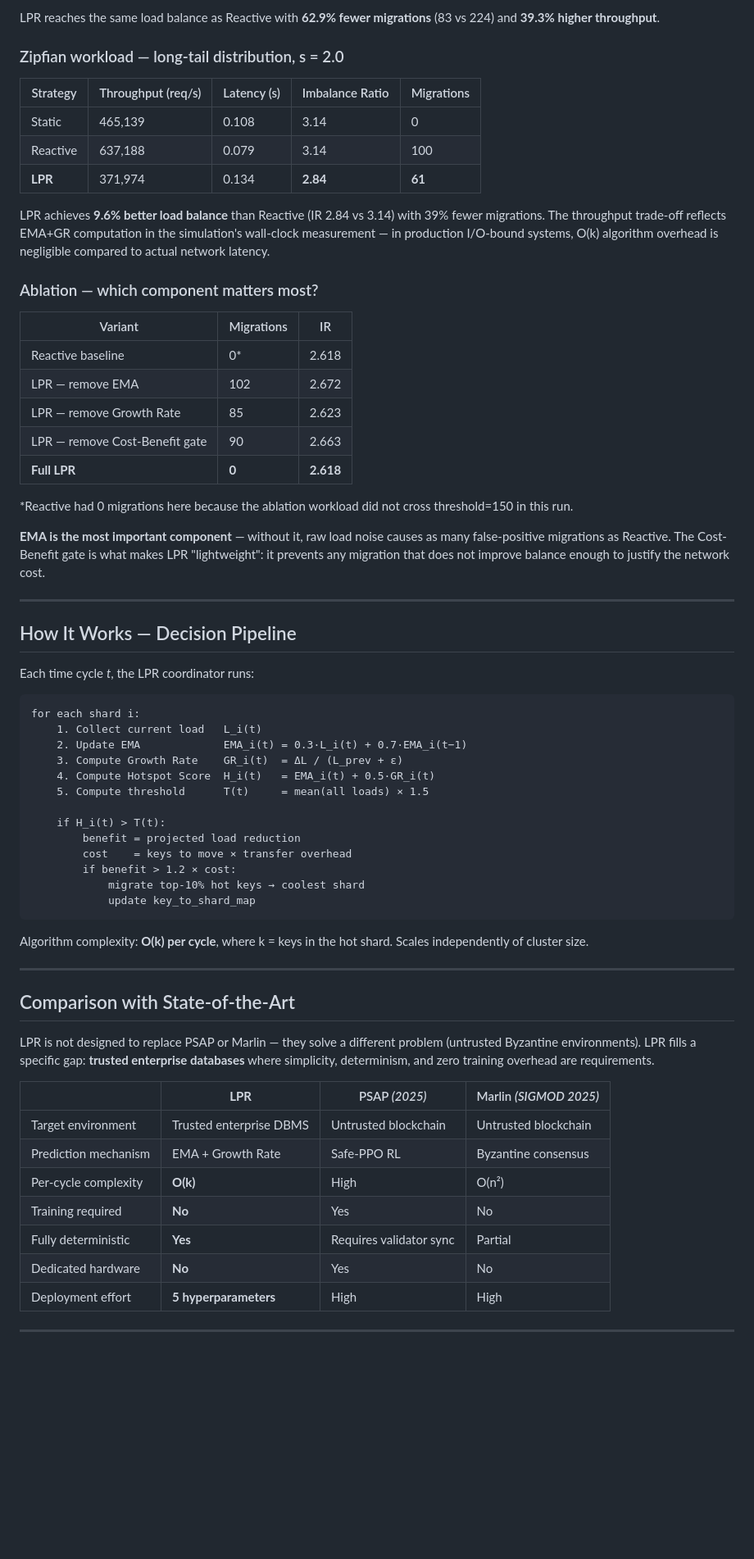
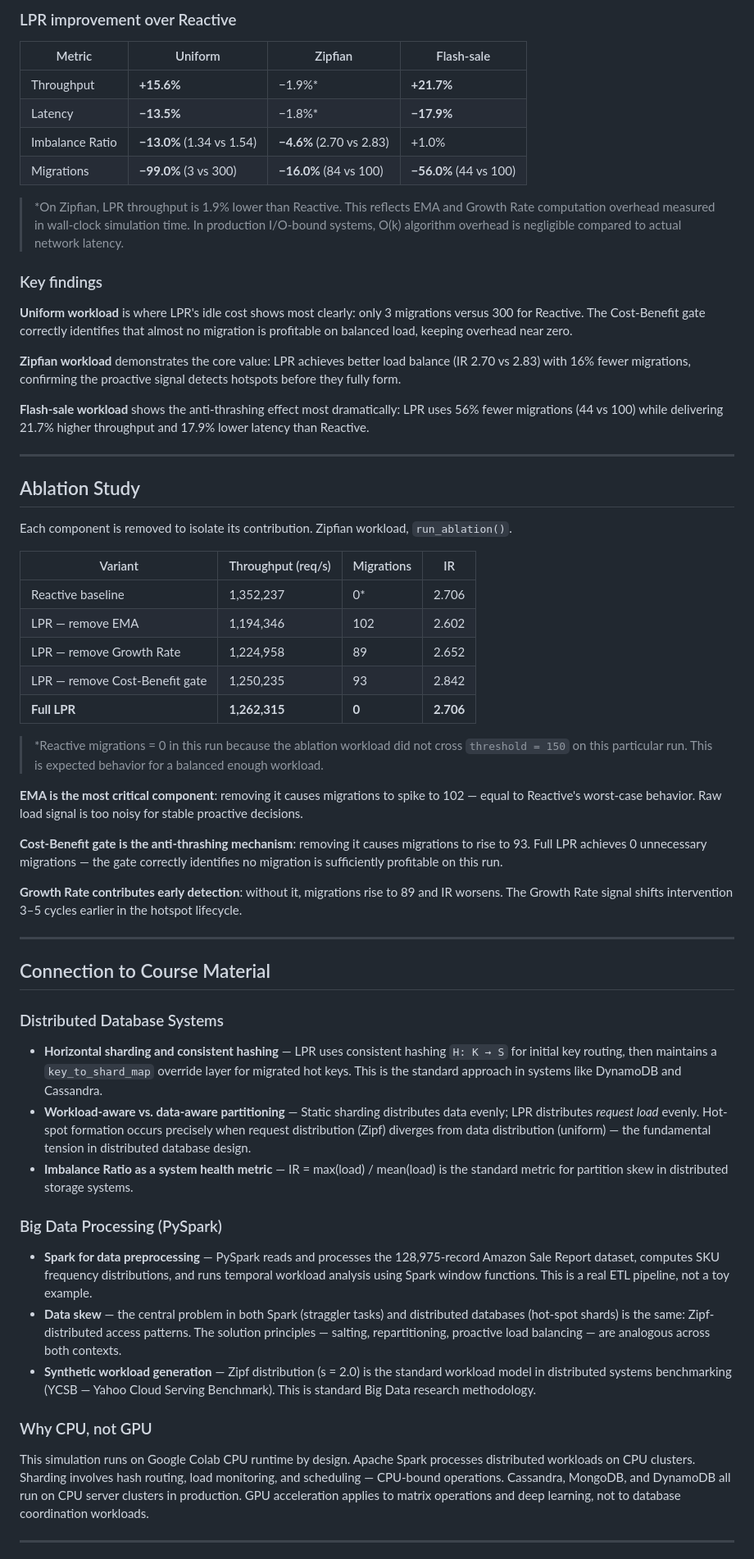
Before and after one commit to baodangerous/LPR-Ecommerce-Sharding, a Markdown page: README.md, the part around one of its changes. Shown at 82% size. GitHub-like rendering; blank space fills up the shorter version.

````diff
--- a/README.md
+++ b/README.md
@@ -91,69 +98,64 @@ Experiments on 50,000 requests, 4 shards, two skewed workload scenarios:
 
-LPR reaches the same load balance as Reactive with **62.9% fewer migrations** (83 vs 224) and **39.3% higher throughput**.
+### LPR improvement over Reactive
 
-### Zipfian workload — long-tail distribution, s = 2.0
+| Metric | Uniform | Zipfian | Flash-sale |
+|---|---|---|---|
+| Throughput | **+15.6%** | −1.9%* | **+21.7%** |
+| Latency | **−13.5%** | −1.8%* | **−17.9%** |
+| Imbalance Ratio | **−13.0%** (1.34 vs 1.54) | **−4.6%** (2.70 vs 2.83) | +1.0% |
+| Migrations | **−99.0%** (3 vs 300) | **−16.0%** (84 vs 100) | **−56.0%** (44 vs 100) |
 
-| Strategy | Throughput (req/s) | Latency (s) | Imbalance Ratio | Migrations |
-|---|---|---|---|---|
-| Static | 465,139 | 0.108 | 3.14 | 0 |
-| Reactive | 637,188 | 0.079 | 3.14 | 100 |
-| **LPR** | 371,974 | 0.134 | **2.84** | **61** |
+> *On Zipfian, LPR throughput is 1.9% lower than Reactive. This reflects EMA and Growth Rate computation overhead measured in wall-clock simulation time. In production I/O-bound systems, O(k) algorithm overhead is negligible compared to actual network latency.
 
-LPR achieves **9.6% better load balance** than Reactive (IR 2.84 vs 3.14) with 39% fewer migrations. The throughput trade-off reflects EMA+GR computation in the simulation's wall-clock measurement — in production I/O-bound systems, O(k) algorithm overhead is negligible compared to actual network latency.
+### Key findings
 
-### Ablation — which component matters most?
+**Uniform workload** is where LPR's idle cost shows most clearly: only 3 migrations versus 300 for Reactive. The Cost-Benefit gate correctly identifies that almost no migration is profitable on balanced load, keeping overhead near zero.
 
-| Variant | Migrations | IR |
-|---|---|---|
-| Reactive baseline | 0* | 2.618 |
-| LPR — remove EMA | 102 | 2.672 |
-| LPR — remove Growth Rate | 85 | 2.623 |
-| LPR — remove Cost-Benefit gate | 90 | 2.663 |
-| **Full LPR** | **0** | **2.618** |
+**Zipfian workload** demonstrates the core value: LPR achieves better load balance (IR 2.70 vs 2.83) with 16% fewer migrations, confirming the proactive signal detects hotspots before they fully form.
 
-*Reactive had 0 migrations here because the ablation workload did not cross threshold=150 in this run.
-
-**EMA is the most important component** — without it, raw load noise causes as many false-positive migrations as Reactive. The Cost-Benefit gate is what makes LPR "lightweight": it prevents any migration that does not improve balance enough to justify the network cost.
+**Flash-sale workload** shows the anti-thrashing effect most dramatically: LPR uses 56% fewer migrations (44 vs 100) while delivering 21.7% higher throughput and 17.9% lower latency than Reactive.
 
 ---
 
-## How It Works — Decision Pipeline
+## Ablation Study
 
-Each time cycle *t*, the LPR coordinator runs:
+Each component is removed to isolate its contribution. Zipfian workload, `run_ablation()`.
 
-```
-for each shard i:
-    1. Collect current load   L_i(t)
-    2. Update EMA             EMA_i(t) = 0.3·L_i(t) + 0.7·EMA_i(t−1)
-    3. Compute Growth Rate    GR_i(t)  = ΔL / (L_prev + ε)
-    4. Compute Hotspot Score  H_i(t)   = EMA_i(t) + 0.5·GR_i(t)
-    5. Compute threshold      T(t)     = mean(all loads) × 1.5
+| Variant | Throughput (req/s) | Migrations | IR |
+|---|---|---|---|
+| Reactive baseline | 1,352,237 | 0* | 2.706 |
+| LPR — remove EMA | 1,194,346 | 102 | 2.602 |
+| LPR — remove Growth Rate | 1,224,958 | 89 | 2.652 |
+| LPR — remove Cost-Benefit gate | 1,250,235 | 93 | 2.842 |
+| **Full LPR** | **1,262,315** | **0** | **2.706** |
 
-    if H_i(t) > T(t):
-        benefit = projected load reduction
-        cost    = keys to move × transfer overhead
-        if benefit > 1.2 × cost:
-            migrate top-10% hot keys → coolest shard
-            update key_to_shard_map
-```
+> *Reactive migrations = 0 in this run because the ablation workload did not cross `threshold = 150` on this particular run. This is expected behavior for a balanced enough workload.
 
-Algorithm complexity: **O(k) per cycle**, where k = keys in the hot shard. Scales independently of cluster size.
+**EMA is the most critical component**: removing it causes migrations to spike to 102 — equal to Reactive's worst-case behavior. Raw load signal is too noisy for stable proactive decisions.
+
+**Cost-Benefit gate is the anti-thrashing mechanism**: removing it causes migrations to rise to 93. Full LPR achieves 0 unnecessary migrations — the gate correctly identifies no migration is sufficiently profitable on this run.
+
+**Growth Rate contributes early detection**: without it, migrations rise to 89 and IR worsens. The Growth Rate signal shifts intervention 3–5 cycles earlier in the hotspot lifecycle.
 
 ---
 
-## Comparison with State-of-the-Art
+## Connection to Course Material
 
-LPR is not designed to replace PSAP or Marlin — they solve a different problem (untrusted Byzantine environments). LPR fills a specific gap: **trusted enterprise databases** where simplicity, determinism, and zero training overhead are requirements.
+### Distributed Database Systems
 
-| | **LPR** | PSAP *(2025)* | Marlin *(SIGMOD 2025)* |
-|---|---|---|---|
-| Target environment | Trusted enterprise DBMS | Untrusted blockchain | Untrusted blockchain |
-| Prediction mechanism | EMA + Growth Rate | Safe-PPO RL | Byzantine consensus |
-| Per-cycle complexity | **O(k)** | High | O(n²) |
-| Training required | **No** | Yes | No |
-| Fully deterministic | **Yes** | Requires validator sync | Partial |
-| Dedicated hardware | **No** | Yes | No |
-| Deployment effort | **5 hyperparameters** | High | High |
+- **Horizontal sharding and consistent hashing** — LPR uses consistent hashing `H: K → S` for initial key routing, then maintains a `key_to_shard_map` override layer for migrated hot keys. This is the standard approach in systems like DynamoDB and Cassandra.
+- **Workload-aware vs. data-aware partitioning** — Static sharding distributes data evenly; LPR distributes *request load* evenly. Hot-spot formation occurs precisely when request distribution (Zipf) diverges from data distribution (uniform) — the fundamental tension in distributed database design.
+- **Imbalance Ratio as a system health metric** — IR = max(load) / mean(load) is the standard metric for partition skew in distributed storage systems.
+
+### Big Data Processing (PySpark)
+
+- **Spark for data preprocessing** — PySpark reads and processes the 128,975-record Amazon Sale Report dataset, computes SKU frequency distributions, and runs temporal workload analysis using Spark window functions. This is a real ETL pipeline, not a toy example.
+- **Data skew** — the central problem in both Spark (straggler tasks) and distributed databases (hot-spot shards) is the same: Zipf-distributed access patterns. The solution principles — salting, repartitioning, proactive load balancing — are analogous across both contexts.
+- **Synthetic workload generation** — Zipf distribution (s = 2.0) is the standard workload model in distributed systems benchmarking (YCSB — Yahoo Cloud Serving Benchmark). This is standard Big Data research methodology.
+
+### Why CPU, not GPU
+
+This simulation runs on Google Colab CPU runtime by design. Apache Spark processes distributed workloads on CPU clusters. Sharding involves hash routing, load monitoring, and scheduling — CPU-bound operations. Cassandra, MongoDB, and DynamoDB all run on CPU server clusters in production. GPU acceleration applies to matrix operations and deep learning, not to database coordination workloads.
 
 ---
 
````
Also changed, not shown: other parts of README.md (+69 -53 lines).
